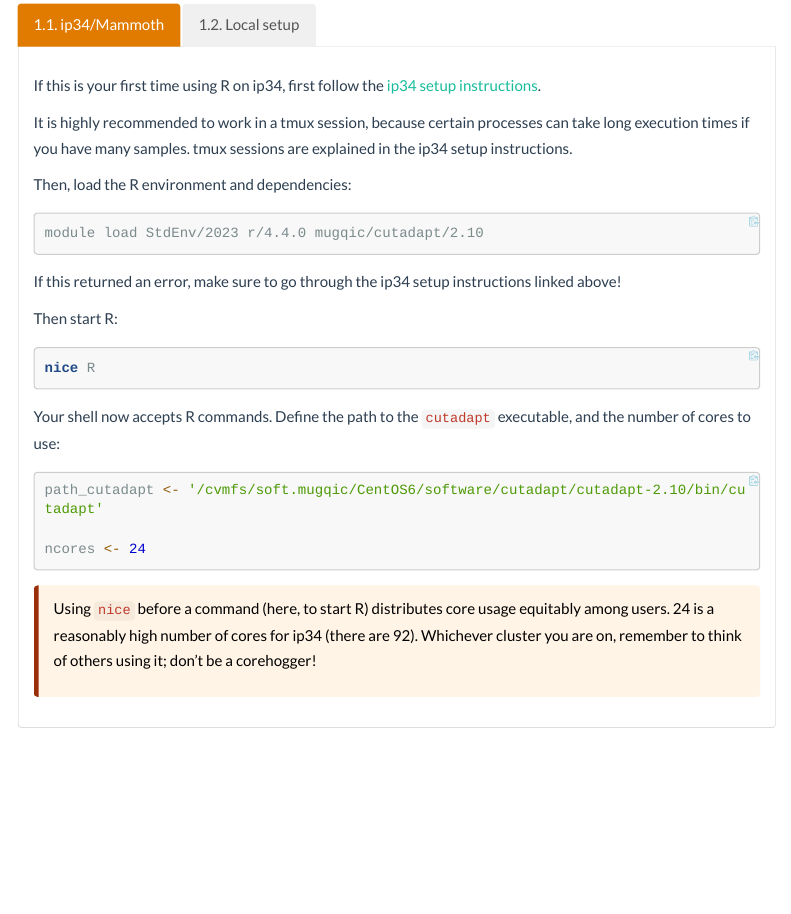
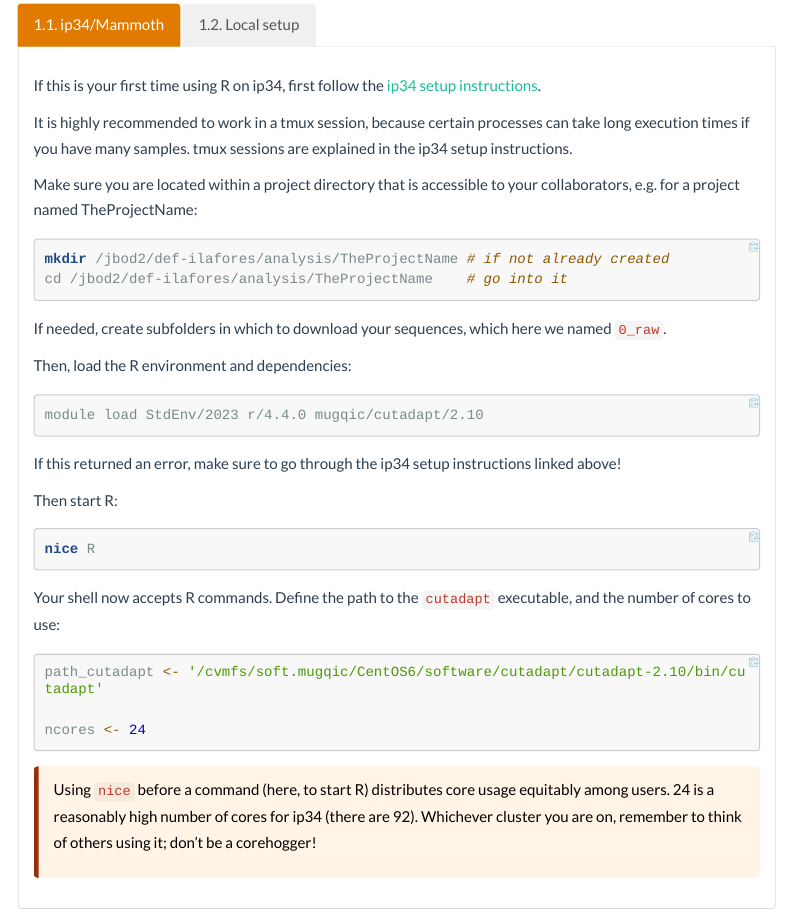
Before and after one commit to jorondo1/mgx.tutorials, an R Markdown document (dada2_16S_tutorial.Rmd): the page in a window 1100 px wide, from 500 px down. The pictures show the output file dada2_16S_tutorial.html that the author committed with the source, opened offline; folded parts are opened; menus at the side of the page are left out; long lines of code are wrapped.

Commit message:
dir setup

````diff
--- a/dada2_16S_tutorial.Rmd
+++ b/dada2_16S_tutorial.Rmd
@@ -43,9 +43,17 @@ If this is your first time using R on ip34, first follow the [ip34 setup instruc
 
 It is highly recommended to work in a tmux session, because certain processes can take long execution times if you have many samples. tmux sessions are explained in the ip34 setup instructions.
 
+Make sure you are located within a project directory that is accessible to your collaborators, e.g. for a project named TheProjectName:
+```{bash ip34 dir}
+mkdir /jbod2/def-ilafores/analysis/TheProjectName # if not already created
+cd /jbod2/def-ilafores/analysis/TheProjectName    # go into it
+```
+
+If needed, create subfolders in which to download your sequences, which here we named `0_raw`.
+
 Then, load the R environment and dependencies:
 
-```{bash ip34}
+```{bash ip34 module}
 module load StdEnv/2023 r/4.4.0 mugqic/cutadapt/2.10
 ```
 
````
Also changed, not shown: dada2_16S_tutorial.html.
